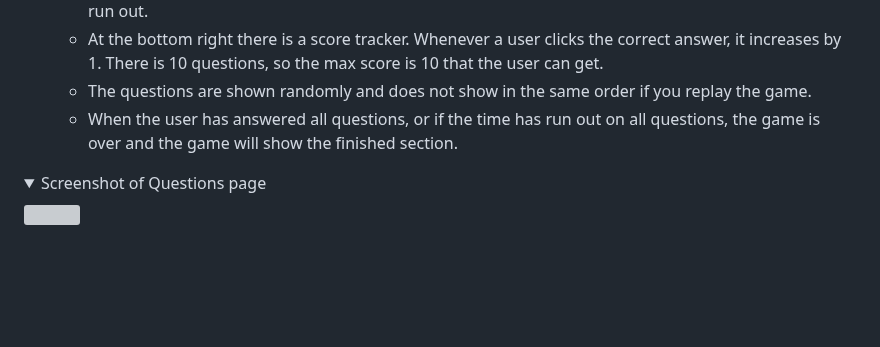
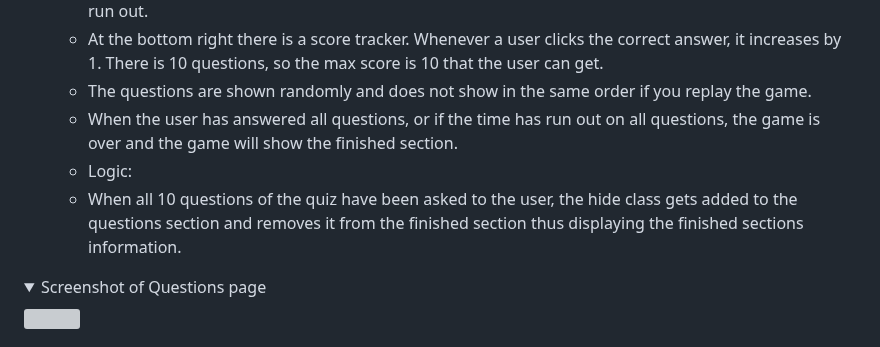
Before and after one commit to gStarhigh/pro2, a Markdown page: README.md, the part around the change. Rendered like a GitHub page; folded sections open; blank space fills up the shorter version; grey boxes are pictures that could not be loaded.

Commit message:
added logic information about what happens when all 10 questions has been asked

```diff
--- a/README.md
+++ b/README.md
@@ -159,6 +159,8 @@ The wireframes should not be considered finished product, but as a tool I used a
     - At the bottom right there is a score tracker. Whenever a user clicks the correct answer, it increases by 1. There is 10 questions, so the max score is 10 that the user can get.
     - The questions are shown randomly and does not show in the same order if you replay the game.
     - When the user has answered all questions, or if the time has run out on all questions, the game is over and the game will show the finished section.
+    - Logic:
+    - When all 10 questions of the quiz have been asked to the user, the hide class gets added to the questions section and removes it from the finished section thus displaying the finished sections information.
 <details>
 <summary>Screenshot of Questions page</summary>
 <img src="assets/images/questions-ps-desktop.png">
```
